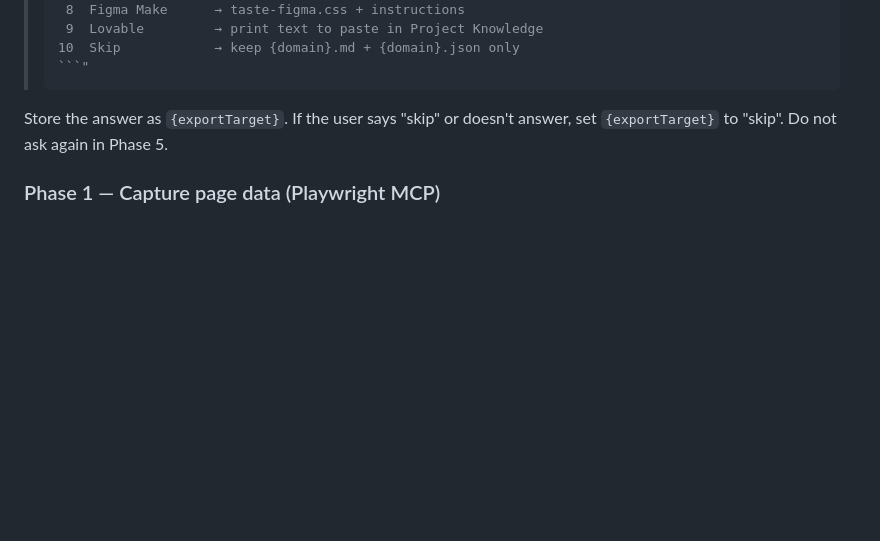
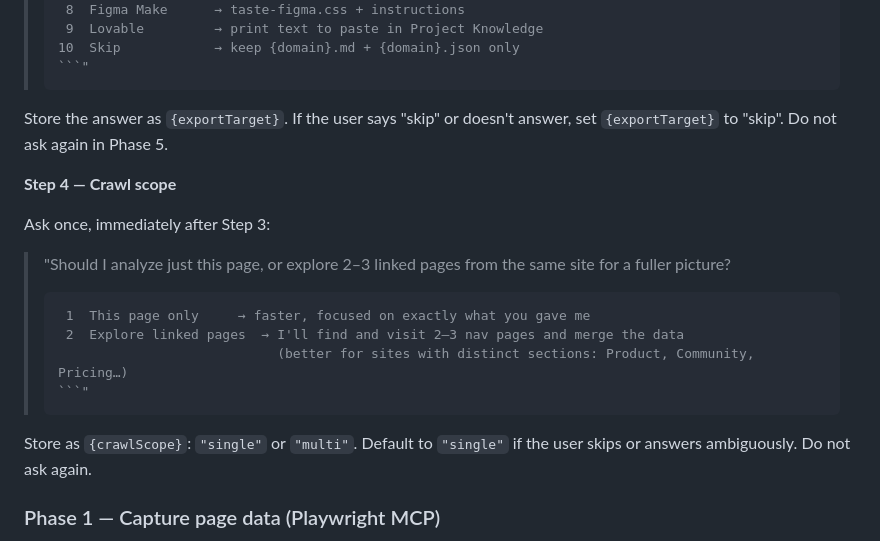
Before and after one commit to sprungundlandung/taste-skill, a Markdown page: SKILL.md, the part around one of its changes. Drawn GitHub-style; blank space fills up the shorter version.

````diff
--- a/SKILL.md
+++ b/SKILL.md
@@ -101,6 +101,20 @@ If the user did not specify an export target in their message, ask once before s
 
 Store the answer as `{exportTarget}`. If the user says "skip" or doesn't answer, set `{exportTarget}` to "skip". Do not ask again in Phase 5.
 
+**Step 4 — Crawl scope**
+
+Ask once, immediately after Step 3:
+
+> "Should I analyze just this page, or explore 2–3 linked pages from the same site for a fuller picture?
+>
+> ```
+>  1  This page only     → faster, focused on exactly what you gave me
+>  2  Explore linked pages  → I'll find and visit 2–3 nav pages and merge the data
+>                             (better for sites with distinct sections: Product, Community, Pricing…)
+> ```"
+
+Store as `{crawlScope}`: `"single"` or `"multi"`. Default to `"single"` if the user skips or answers ambiguously. Do not ask again.
+
 ### Phase 1 — Capture page data (Playwright MCP)
 
 Run these steps in order. If any step errors, stop the pipeline and report the error to the user — do not silently continue with degraded data.
````
Also changed, not shown: other parts of SKILL.md (+40 -1 lines), README.md (+18 -6 lines).
